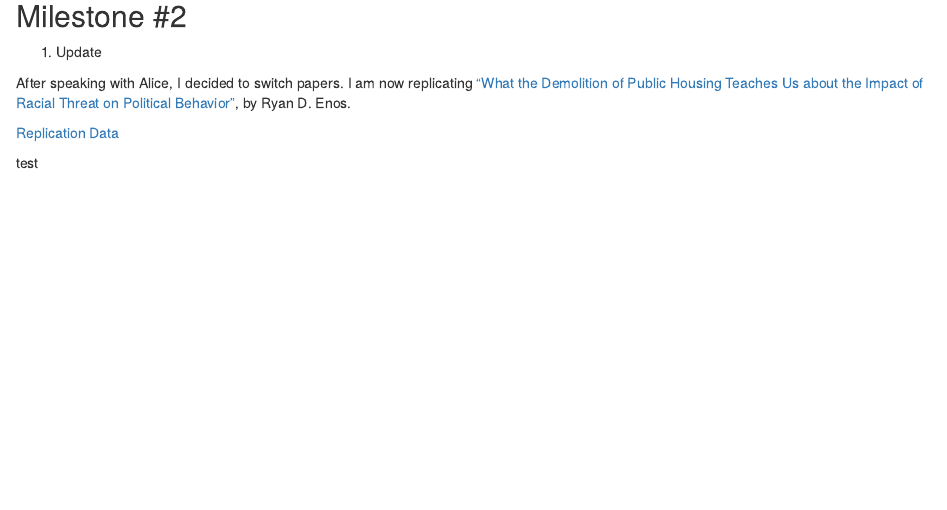
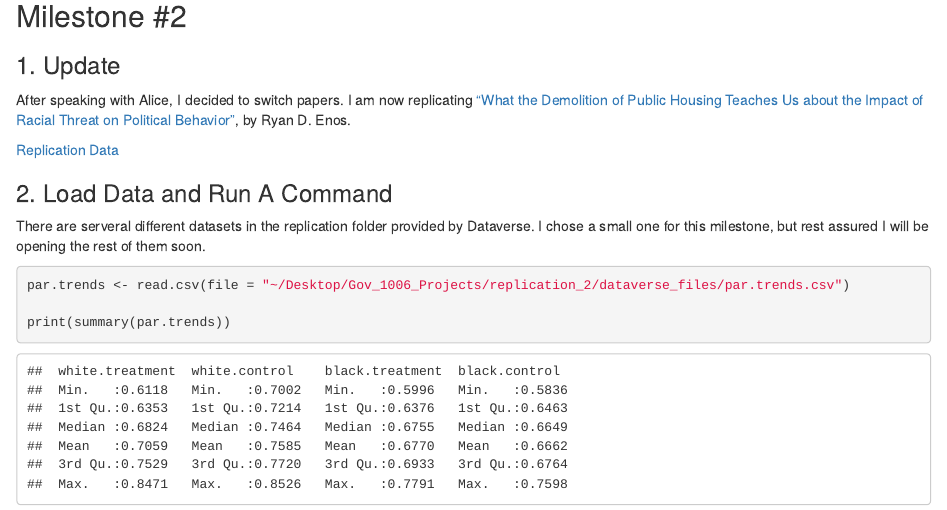
Before and after one commit to nschrage/replication_2, an R Markdown document (milestone_2.Rmd): the page in a window 1100 px wide, from 320 px down. The pictures show the output file milestone_2.html that the author committed with the source, opened offline.

Commit message:
milestone 2 commit

````diff
--- a/milestone_2.Rmd
+++ b/milestone_2.Rmd
@@ -15,10 +15,19 @@ library(tidyverse)
 
 ## Milestone #2
 
-1. Update
+### 1. Update
 
 After speaking with Alice, I decided to switch papers. I am now replicating ["What the Demolition of Public Housing Teaches Us about the Impact of Racial Threat on Political Behavior"](https://onlinelibrary.wiley.com/doi/abs/10.1111/ajps.12156), by Ryan D. Enos.
 
 [Replication Data](http://dvn.iq.harvard.edu/dvn/dv/ajps)
 
-test
+### 2. Load Data and Run A Command
+
+There are serveral different datasets in the replication folder provided by Dataverse. I chose a small one for this milestone, but rest assured I will be opening the rest of them soon.
+
+```{r loading new data}
+par.trends <- read.csv(file = "~/Desktop/Gov_1006_Projects/replication_2/dataverse_files/par.trends.csv")
+
+print(summary(par.trends))
+
+```
````
Also changed, not shown: milestone_2.html.
